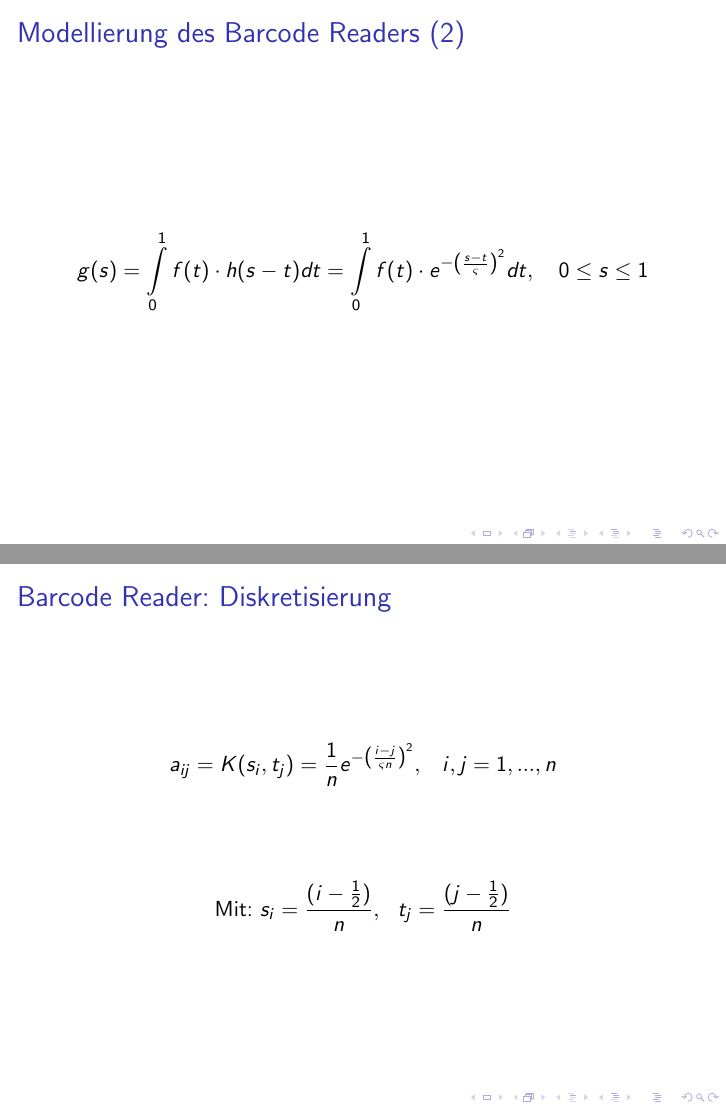
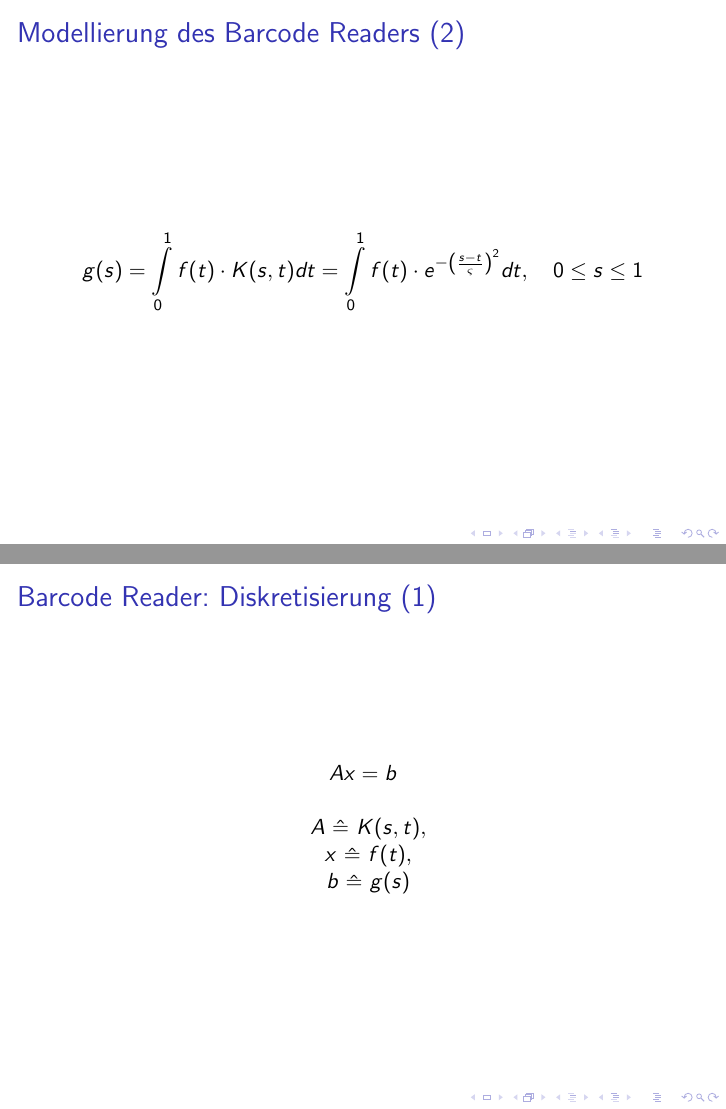
Before and after one commit to sils/learning, LaTeX slides (pros_math/pres.tex): pages 6 and 8 of 44 before the commit and pages 6 and 8 of 45 after it, joined at a grey line. Compiled offline with pdfLaTeX.

Commit message:
Added some basics on discretization

```diff
--- a/pros_math/pres.tex
+++ b/pros_math/pres.tex
@@ -60,7 +60,7 @@
 
 
 \begin{frame}{Modellierung des Barcode Readers (2)}
-\[g(s) = \int\limits_{0}^1 f(t) \cdot h(s-t) dt = \int\limits_{0}^1 f(t) \cdot e^{-\left(s-t \over \varsigma\right)^2} dt, \, \, \, \, \, \, 0 \leq s \leq 1 \]
+\[g(s) = \int\limits_{0}^1 f(t) \cdot K(s,t) dt = \int\limits_{0}^1 f(t) \cdot e^{-\left(s-t \over \varsigma\right)^2} dt, \, \, \, \, \, \, 0 \leq s \leq 1 \]
 \end{frame}
 
 
@@ -73,7 +73,24 @@ Entspricht einer Faltung $\rightarrow$ Invers: Dekonvolution (Entfaltung)
 \end{frame}
 
 
-\begin{frame}{Barcode Reader: Diskretisierung}
+\begin{frame}{Barcode Reader: Diskretisierung (1)}
+
+\begin{center}
+$Ax = b$\\
+
+\mbox{}
+\mbox{}
+\mbox{}
+
+\,\,\,$A$ \^= $K(s,t),$\\
+\,\,\,$x$ \^= $f(t),$\\
+\,\,\,$b$ \^= $g(s)$
+\end{center}
+
+
+\end{frame}
+
+\begin{frame}{Barcode Reader: Diskretisierung (2)}
 \[
 a_{ij} = K(s_i, t_j) = \frac{1}{n} e^{-\left(i-j \over \varsigma n\right)^2}, \,\,\,\,\, i,j = 1, ..., n
 \]
```
